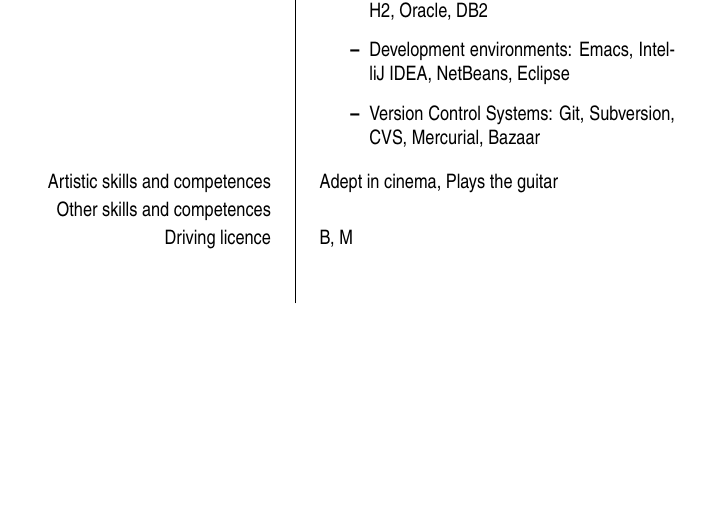
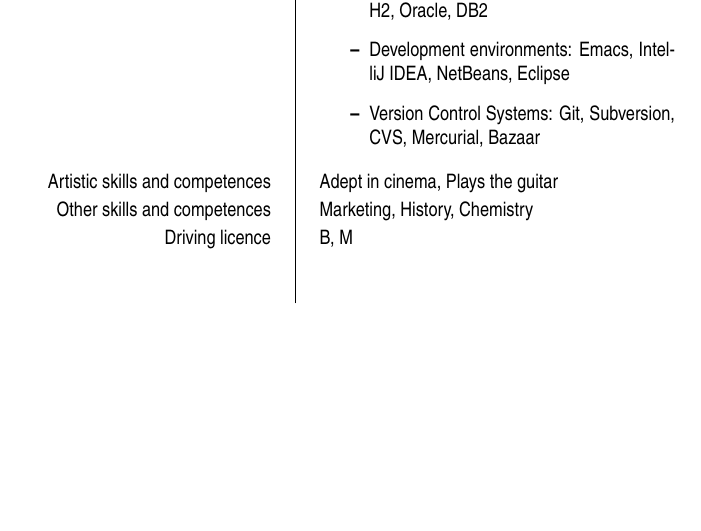
Before and after one commit to bbatsov/cv, a LaTeX CV (master.tex, which reads skills.tex): part of page 5 of 6, cut so that both start at the same text. Compiled offline with pdfLaTeX.

Commit message:
- some finishing strokes

```diff
--- a/skills.tex
+++ b/skills.tex
@@ -44,7 +44,9 @@
   Adept in cinema, Plays the guitar
 }
 \ecvitem{Other skills and competences}
-{}
+{
+  Marketing, History, Chemistry
+}
 \ecvitem{Driving licence}
 {B, M}
 
```
